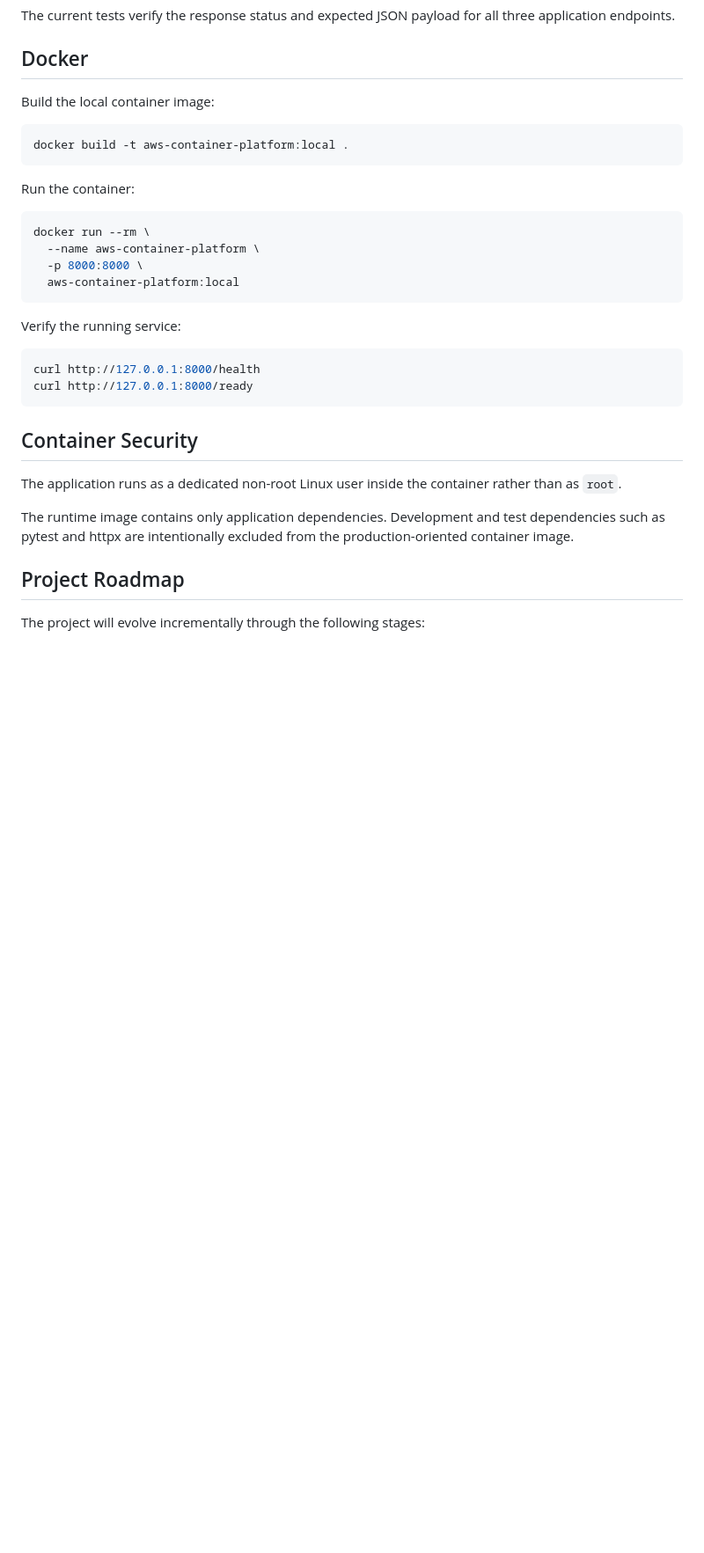
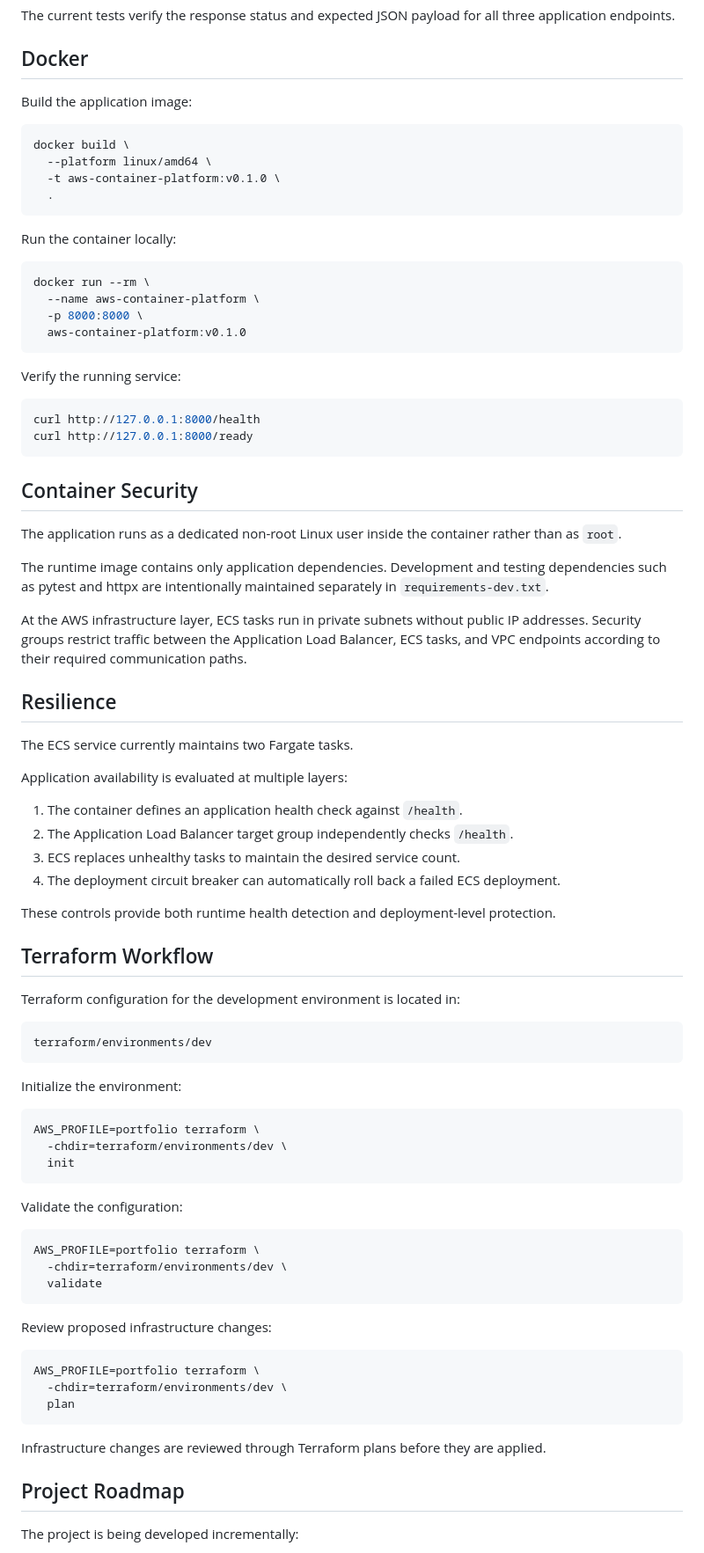
Before and after one commit to HeathMSmith/aws-container-platform, a Markdown page: README.md, the part around one of its changes. Shown at 88% size. Rendered like a GitHub page; blank space fills up the shorter version.

````diff
--- a/README.md
+++ b/README.md
@@ -78,19 +222,22 @@ The current tests verify the response status and expected JSON payload for all t
 
 ## Docker
 
-Build the local container image:
+Build the application image:
 
 ```bash
-docker build -t aws-container-platform:local .
+docker build \
+  --platform linux/amd64 \
+  -t aws-container-platform:v0.1.0 \
+  .
 ```
 
-Run the container:
+Run the container locally:
 
 ```bash
 docker run --rm \
   --name aws-container-platform \
   -p 8000:8000 \
-  aws-container-platform:local
+  aws-container-platform:v0.1.0
 ```
 
 Verify the running service:
@@ -104,9 +251,58 @@ curl http://127.0.0.1:8000/ready
 
 The application runs as a dedicated non-root Linux user inside the container rather than as `root`.
 
-The runtime image contains only application dependencies. Development and test dependencies such as pytest and httpx are intentionally excluded from the production-oriented container image.
+The runtime image contains only application dependencies. Development and testing dependencies such as pytest and httpx are intentionally maintained separately in `requirements-dev.txt`.
+
+At the AWS infrastructure layer, ECS tasks run in private subnets without public IP addresses. Security groups restrict traffic between the Application Load Balancer, ECS tasks, and VPC endpoints according to their required communication paths.
+
+## Resilience
+
+The ECS service currently maintains two Fargate tasks.
+
+Application availability is evaluated at multiple layers:
+
+1. The container defines an application health check against `/health`.
+2. The Application Load Balancer target group independently checks `/health`.
+3. ECS replaces unhealthy tasks to maintain the desired service count.
+4. The deployment circuit breaker can automatically roll back a failed ECS deployment.
+
+These controls provide both runtime health detection and deployment-level protection.
+
+## Terraform Workflow
+
+Terraform configuration for the development environment is located in:
+
+```text
+terraform/environments/dev
+```
+
+Initialize the environment:
+
+```bash
+AWS_PROFILE=portfolio terraform \
+  -chdir=terraform/environments/dev \
+  init
+```
+
+Validate the configuration:
+
+```bash
+AWS_PROFILE=portfolio terraform \
+  -chdir=terraform/environments/dev \
+  validate
+```
+
+Review proposed infrastructure changes:
+
+```bash
+AWS_PROFILE=portfolio terraform \
+  -chdir=terraform/environments/dev \
+  plan
+```
+
+Infrastructure changes are reviewed through Terraform plans before they are applied.
 
 ## Project Roadmap
 
-The project will evolve incrementally through the following stages:
+The project is being developed incrementally:
 
````
Also changed, not shown: other parts of README.md (+169 -21 lines).
